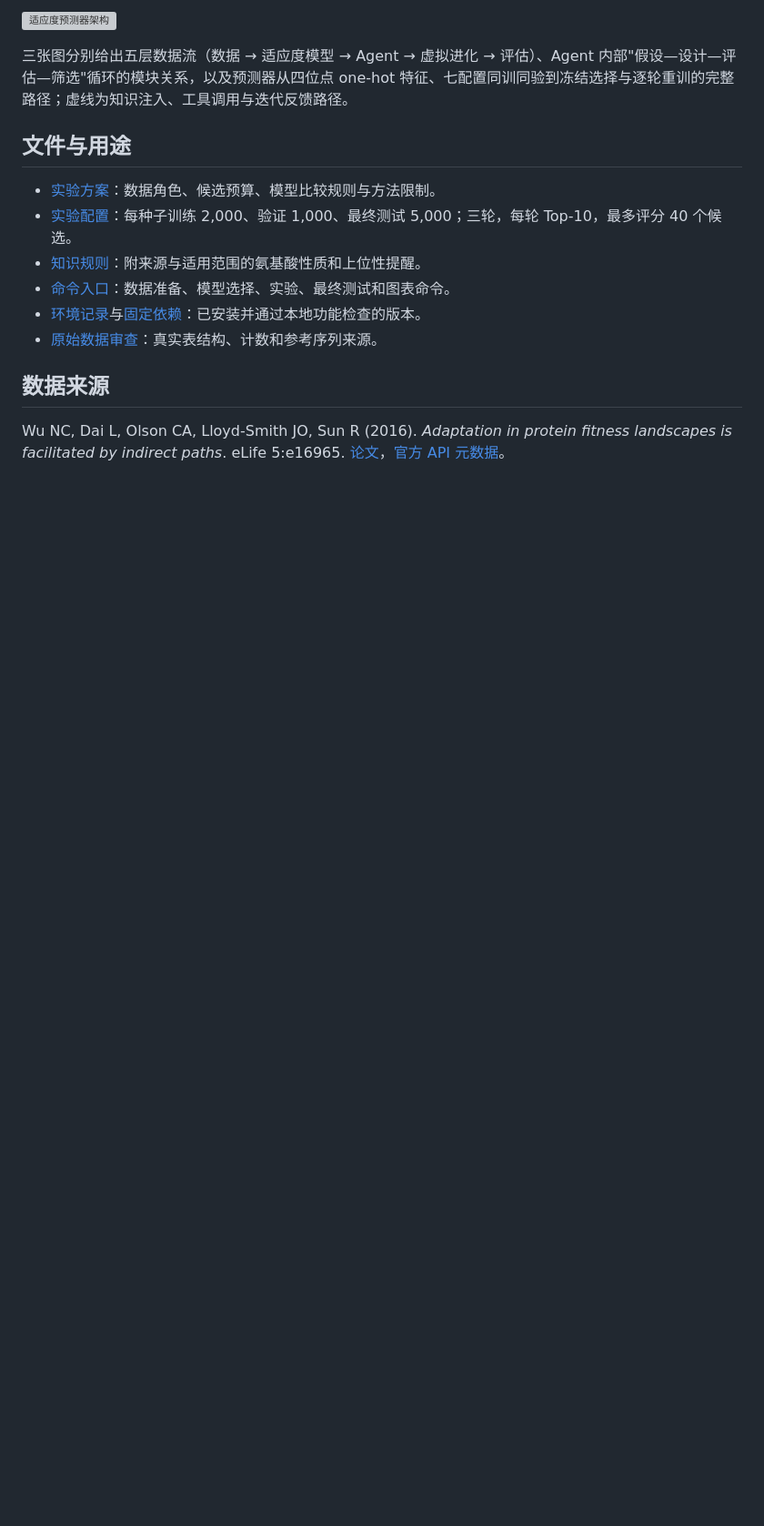
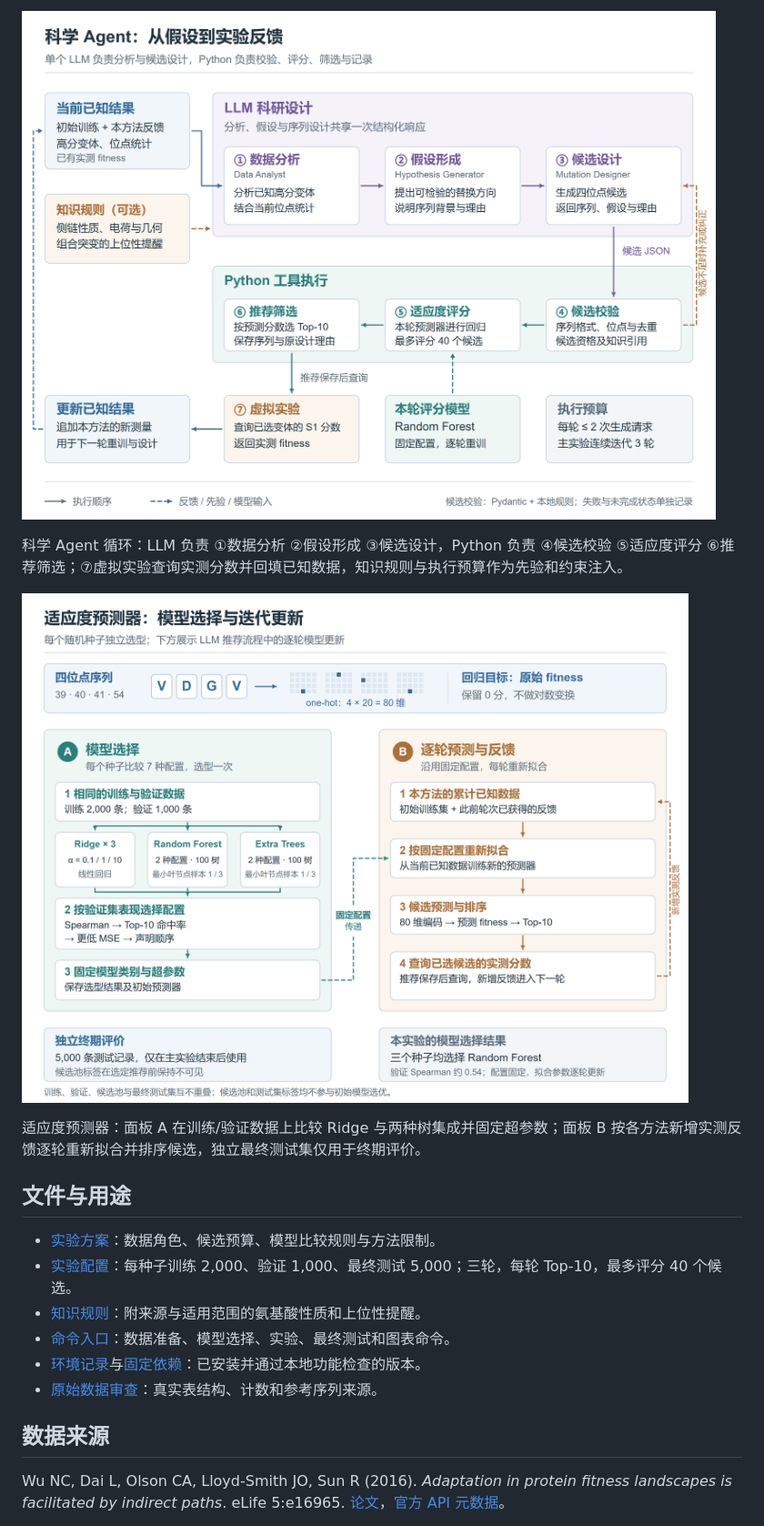
Before and after one commit to Yuanhang2024/gb1-scientific-agent, a Markdown page: README.md, the part around one of its changes. Shown at 91% size. GitHub-like rendering; pictures changed too: reports/agent_loop.png (added), reports/predictor_architecture.png (added); blank space fills up the shorter version; grey boxes are pictures that could not be loaded.

```diff
--- a/README.md
+++ b/README.md
@@ -26,7 +36,11 @@
 
-![适应度预测器架构](reports/predictor_architecture.svg)
+![Agent 科学循环](reports/agent_loop.png)
 
-三张图分别给出五层数据流（数据 → 适应度模型 → Agent → 虚拟进化 → 评估）、Agent 内部"假设—设计—评估—筛选"循环的模块关系，以及预测器从四位点 one-hot 特征、七配置同训同验到冻结选择与逐轮重训的完整路径；虚线为知识注入、工具调用与迭代反馈路径。
+科学 Agent 循环：LLM 负责 ①数据分析 ②假设形成 ③候选设计，Python 负责 ④候选校验 ⑤适应度评分 ⑥推荐筛选；⑦虚拟实验查询实测分数并回填已知数据，知识规则与执行预算作为先验和约束注入。
+
+![适应度预测器架构](reports/predictor_architecture.png)
+
+适应度预测器：面板 A 在训练/验证数据上比较 Ridge 与两种树集成并固定超参数；面板 B 按各方法新增实测反馈逐轮重新拟合并排序候选，独立最终测试集仅用于终期评价。
 
 ## 文件与用途
 
```
Also changed, not shown: other parts of README.md (+12 -2 lines), reports/architecture_overview.png (added), 4 other files.
